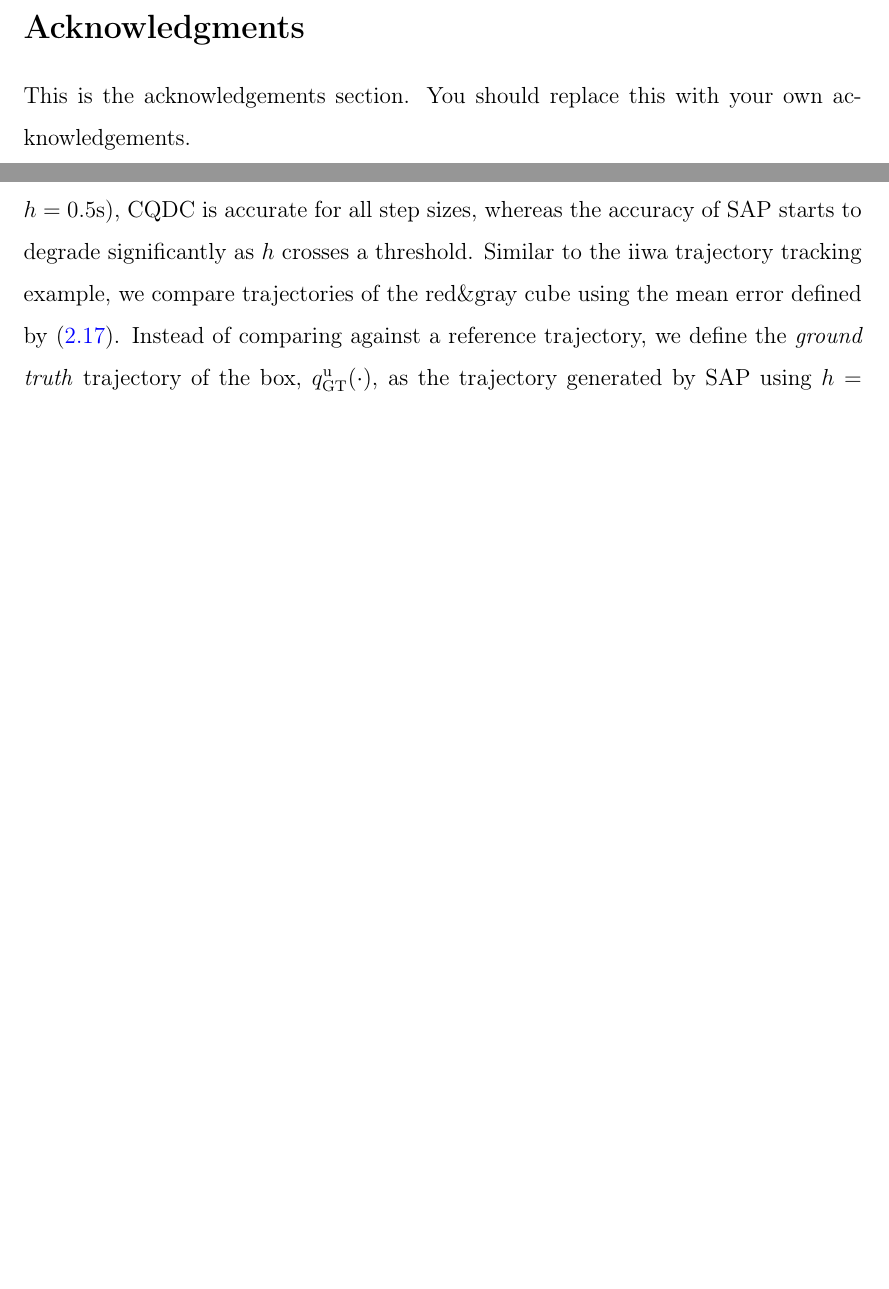
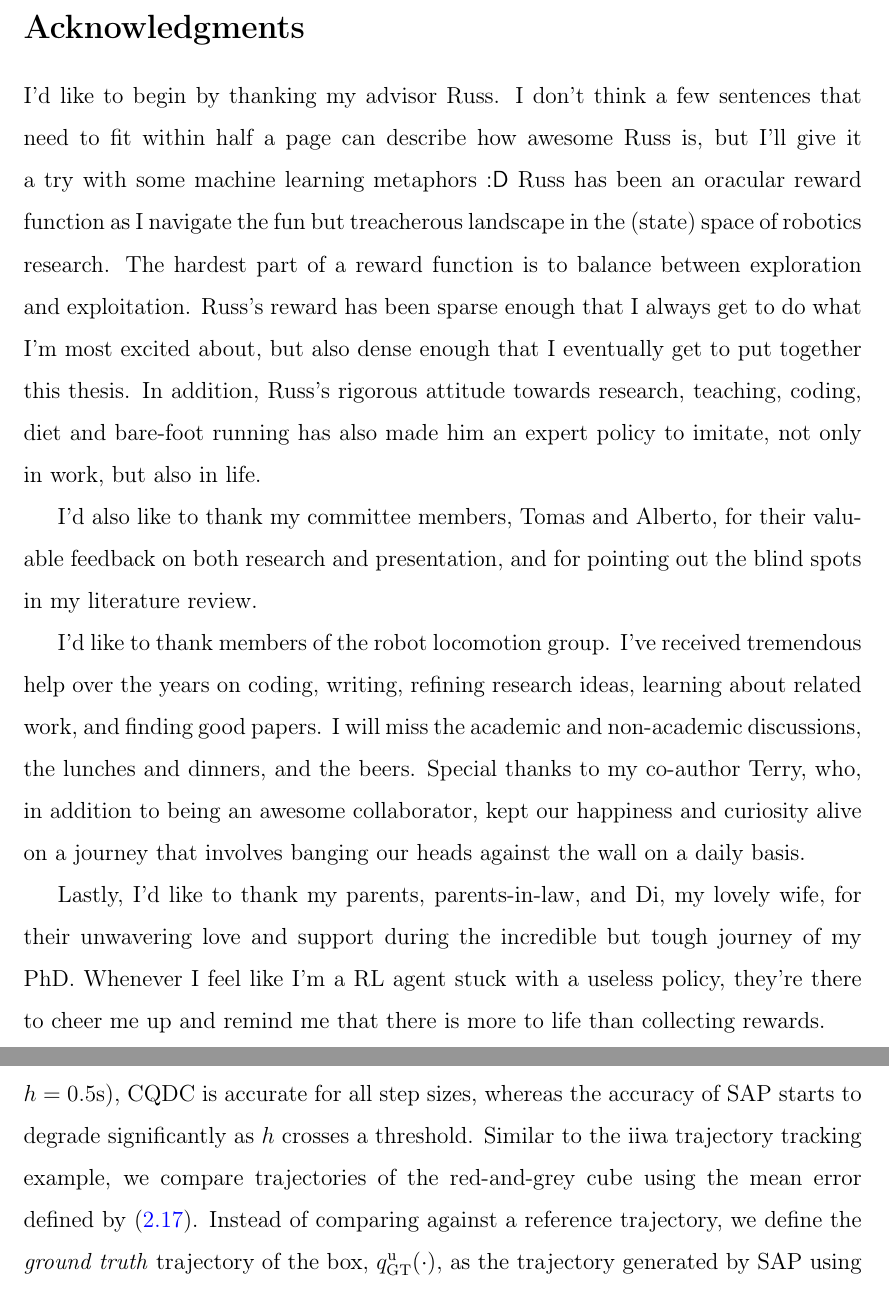
Before and after one commit to pangtao22/phd-thesis, a LaTeX thesis (main.tex, which reads chap2_quasi_static_dynamics.tex, cover.tex): two parts of pages 5 and 58 of 151, joined at a grey line, cut so that both start at the same text, the shorter picture padded with empty space. Compiled offline with pdfLaTeX.

```diff
--- a/chap2_quasi_static_dynamics.tex
+++ b/chap2_quasi_static_dynamics.tex
@@ -386,7 +386,7 @@
 \end{figure}
 
 Firstly, although both CQDC and SAP are stable for large step sizes (at least $h=0.5\mathrm{s}$), CQDC is accurate for all step sizes, whereas the accuracy of SAP starts to degrade significantly as $h$ crosses a threshold.
-Similar to the iiwa trajectory tracking example, we compare trajectories of the red\&gray cube using the mean error defined by \eqref{eq:mean_trajectory_error}. Instead of comparing against a reference trajectory, we define the \emph{ground truth} trajectory of the box, $q_\mathrm{GT}^\mathrm{u}(\cdot)$, as the trajectory generated by SAP using $h=5 \times 10^{-5} \mathrm{s}$.
+Similar to the iiwa trajectory tracking example, we compare trajectories of the red-and-grey cube using the mean error defined by \eqref{eq:mean_trajectory_error}. Instead of comparing against a reference trajectory, we define the \emph{ground truth} trajectory of the box, $q_\mathrm{GT}^\mathrm{u}(\cdot)$, as the trajectory generated by SAP using $h=5 \times 10^{-5} \mathrm{s}$.
 As shown in Fig. \ref{fig:error_vs_time_step}, the mean error of the box pose between CQDC and the ground truth, $\Delta (q_\mathrm{CQDC}^\mathrm{u}, q_\mathrm{GT}^\mathrm{u})$, remains small up to $h=0.1\mathrm{s}$ and is still moderate at $h=0.5\mathrm{s}$, indicating that a large $h$ can be used for planning without impacting accuracy.
 In contrast, $\Delta (q_\mathrm{SAP}^\mathrm{u}, q_\mathrm{GT}^\mathrm{u})$ becomes large for $h \geq 0.01 \mathrm{s}$.
 \begin{figure}
--- a/cover.tex
+++ b/cover.tex
@@ -127,9 +127,15 @@
 \cleardoublepage
 
 \section*{Acknowledgments}
+I'd like to begin by thanking my advisor Russ. I don't think a few sentences that need to fit within half a page can describe how awesome Russ is, but I'll give it a try with some machine learning metaphors \code{:D} Russ has been an oracular reward function as I navigate the fun but treacherous landscape in the (state) space of robotics research. The hardest part of a reward function is to balance between exploration and exploitation. Russ's reward has been sparse enough that I always get to do what I'm most excited about, but also dense enough that I eventually get to put together this thesis. In addition, Russ's rigorous attitude towards research, teaching, coding, diet and bare-foot running has also made him an expert policy to imitate, not only in work, but also in life.
 
-This is the acknowledgements section. You should replace this with your
-own acknowledgements.
+I'd also like to thank my committee members, Tomas and Alberto, for their valuable feedback on both research and presentation, and for pointing out the blind spots in my literature review.
+
+I'd like to thank members of the robot locomotion group. I've received tremendous help over the years on coding, writing, refining research ideas, learning about related work, and finding good papers. I will miss the academic and non-academic discussions, the lunches and dinners, and the beers. Special thanks to my co-author Terry, who, in addition to being an awesome collaborator, kept our happiness and curiosity alive on a journey that involves banging our heads against the wall on a daily basis.
+
+Lastly, I'd like to thank my parents, parents-in-law, and Di, my lovely wife, for their unwavering love and support during the incredible but tough journey of my PhD. Whenever I feel like I'm a RL agent stuck with a useless policy, they're there to cheer me up and remind me that there is more to life than collecting rewards.
+
+
 
 %%%%%%%%%%%%%%%%%%%%%%%%%%%%%%%%%%%%%%%%%%%%%%%%%%%%%%%%%%%%%%%%%%%%%%
 % -*-latex-*-
```
Also changed, not shown: chap1_intro.tex (+2 -0 lines), main.tex (+1 -1 lines), figures/02_quasi_static_dynamics/box0_pose.pdf, figures/02_quasi_static_dynamics/error_vs_time_step.pdf, cover.tex (2 more changed lines).
